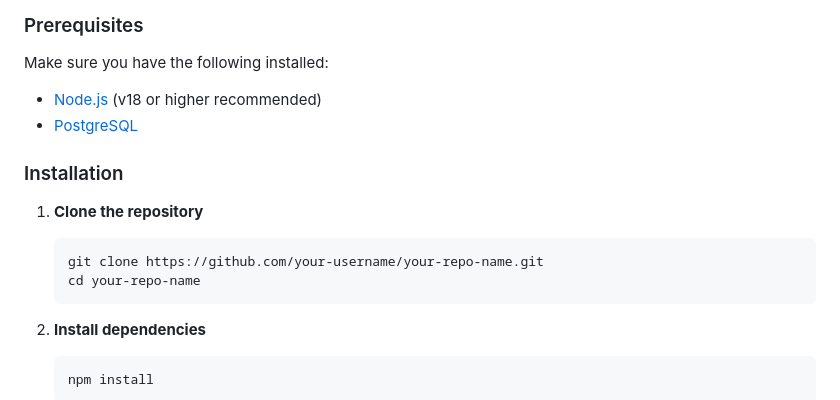
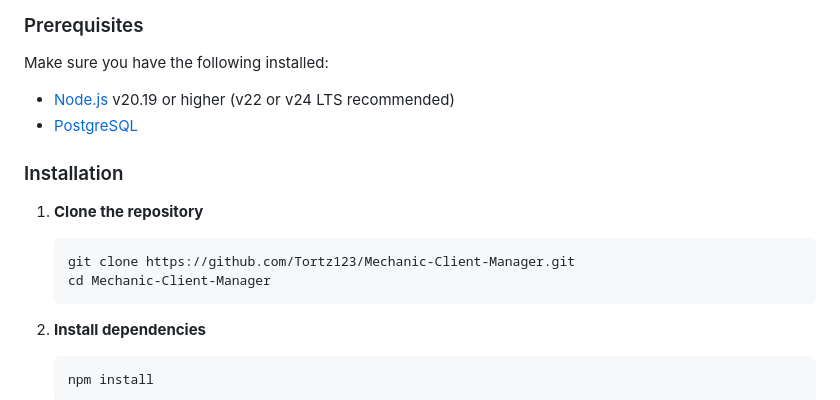
Before and after one commit to Tortz123/Mechanic-Client-Manager, a Markdown page: README.md, the part around one of its changes. Rendered like a GitHub page.

````diff
--- a/README.md
+++ b/README.md
@@ -40,15 +40,15 @@ A full-stack web application for mechanics to manage their clients, cars, and se
 
 Make sure you have the following installed:
 
-- [Node.js](https://nodejs.org/) (v18 or higher recommended)
+- [Node.js](https://nodejs.org/) v20.19 or higher (v22 or v24 LTS recommended)
 - [PostgreSQL](https://www.postgresql.org/)
 
 ### Installation
 
 1. **Clone the repository**
    ```bash
-   git clone https://github.com/your-username/your-repo-name.git
-   cd your-repo-name
+   git clone https://github.com/Tortz123/Mechanic-Client-Manager.git
+   cd Mechanic-Client-Manager
    ```
 
 2. **Install dependencies**
````
Also changed, not shown: other parts of README.md (+32 -15 lines).
